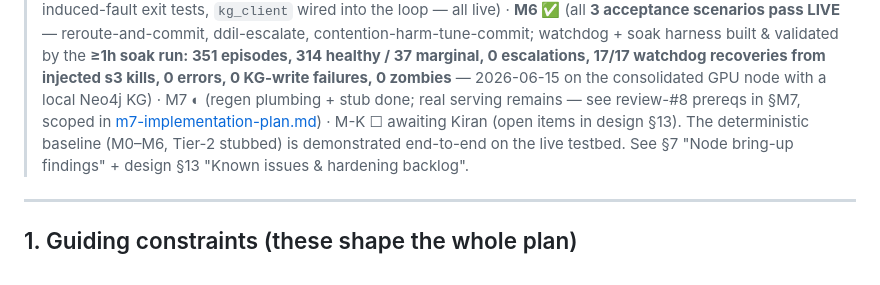
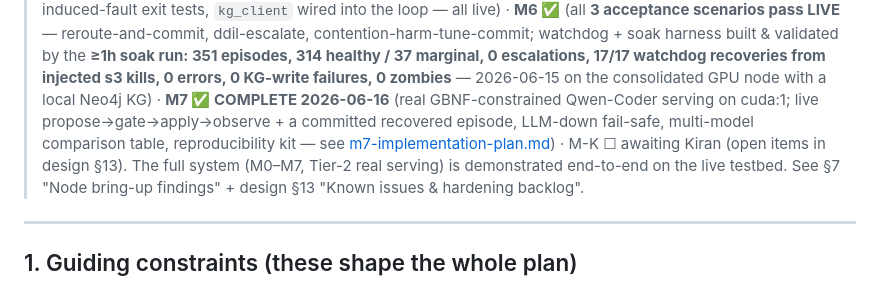
Before and after one commit to BishwasWagle/netprompt-v2, a Markdown page: docs/runtime-manager-implementation-plan.md, the part around the change. GitHub-like rendering.

```diff
--- a/docs/runtime-manager-implementation-plan.md
+++ b/docs/runtime-manager-implementation-plan.md
@@ -14,11 +14,12 @@
 > validated by the **≥1h soak run: 351 episodes, 314 healthy / 37 marginal, 0
 > escalations, 17/17 watchdog recoveries from injected s3 kills, 0 errors, 0
 > KG-write failures, 0 zombies** — 2026-06-15 on the consolidated GPU node with a
-> local Neo4j KG) · M7 ◐ (regen
-> plumbing + stub done; real serving remains — see review-#8 prereqs in §M7,
-> scoped in [m7-implementation-plan.md](m7-implementation-plan.md)) ·
-> M-K ☐ awaiting Kiran (open items in design §13). The deterministic baseline
-> (M0–M6, Tier-2 stubbed) is demonstrated end-to-end on the live testbed.
+> local Neo4j KG) · **M7 ✅ COMPLETE 2026-06-16** (real GBNF-constrained Qwen-Coder
+> serving on cuda:1; live propose→gate→apply→observe + a committed recovered episode,
+> LLM-down fail-safe, multi-model comparison table, reproducibility kit — see
+> [m7-implementation-plan.md](m7-implementation-plan.md)) ·
+> M-K ☐ awaiting Kiran (open items in design §13). The full system (M0–M7, Tier-2
+> real serving) is demonstrated end-to-end on the live testbed.
 > See §7 "Node bring-up findings" + design §13 "Known issues & hardening backlog".
 
 ---
```
Also changed, not shown: docs/m7-implementation-plan.md (+8 -3 lines).
